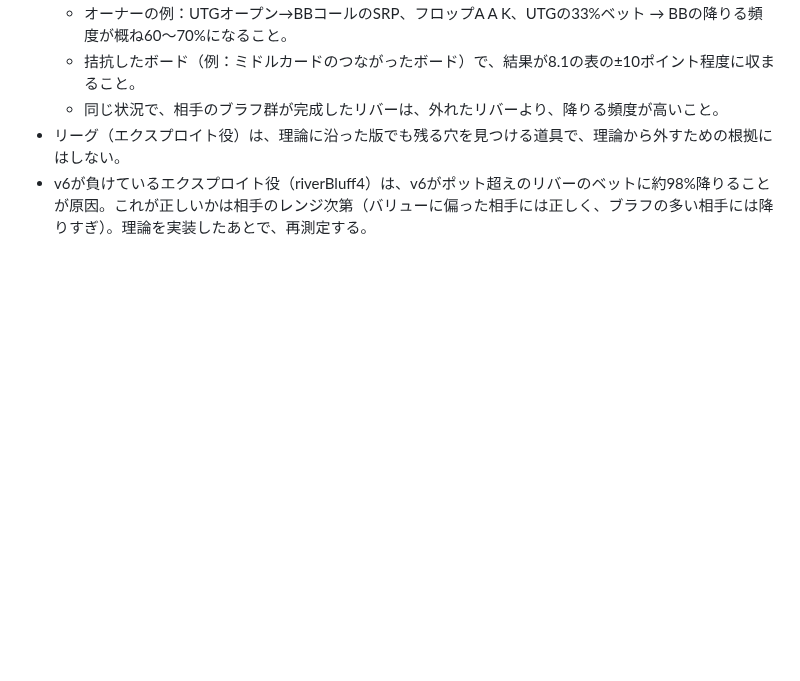
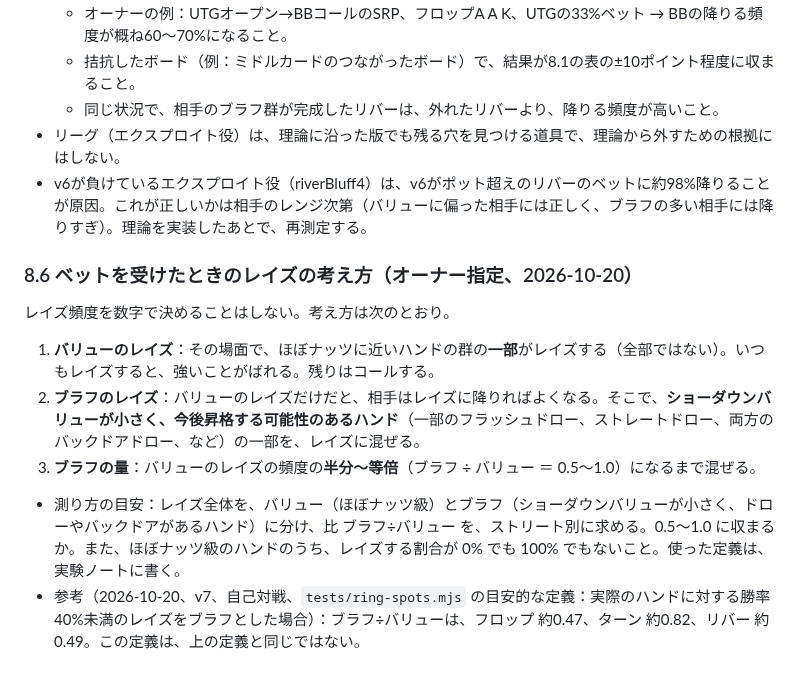
Before and after one commit to sho30647/6max-lab, a Markdown page: docs/bot-lab/policy.md, the part around the change. Rendered like a GitHub page; blank space fills up the shorter version.

Commit message:
bot-lab方針書：ベットを受けたときのレイズの考え方（オーナー指定）を8.6に追加。メモの読み先を作業ブランチに
Co-Authored-By: Claude Sonnet 5.5 <noreply@anthropic.com>
Claude-Session: https://claude.ai/code/session_01QzULyuaHpyTaLA83qMBeS4

```diff
--- a/docs/bot-lab/policy.md
+++ b/docs/bot-lab/policy.md
@@ -126,3 +126,11 @@
   - 同じ状況で、相手のブラフ群が完成したリバーは、外れたリバーより、降りる頻度が高いこと。
 - リーグ（エクスプロイト役）は、理論に沿った版でも残る穴を見つける道具で、理論から外すための根拠にはしない。
 - v6が負けているエクスプロイト役（riverBluff4）は、v6がポット超えのリバーのベットに約98%降りることが原因。これが正しいかは相手のレンジ次第（バリューに偏った相手には正しく、ブラフの多い相手には降りすぎ）。理論を実装したあとで、再測定する。
+
+### 8.6 ベットを受けたときのレイズの考え方（オーナー指定、2026-10-20）
+レイズ頻度を数字で決めることはしない。考え方は次のとおり。
+1. **バリューのレイズ**：その場面で、ほぼナッツに近いハンドの群の**一部**がレイズする（全部ではない）。いつもレイズすると、強いことがばれる。残りはコールする。
+2. **ブラフのレイズ**：バリューのレイズだけだと、相手はレイズに降りればよくなる。そこで、**ショーダウンバリューが小さく、今後昇格する可能性のあるハンド**（一部のフラッシュドロー、ストレートドロー、両方のバックドアドロー、など）の一部を、レイズに混ぜる。
+3. **ブラフの量**：バリューのレイズの頻度の**半分〜等倍**（ブラフ ÷ バリュー ＝ 0.5〜1.0）になるまで混ぜる。
+- 測り方の目安：レイズ全体を、バリュー（ほぼナッツ級）とブラフ（ショーダウンバリューが小さく、ドローやバックドアがあるハンド）に分け、比 ブラフ÷バリュー を、ストリート別に求める。0.5〜1.0 に収まるか。また、ほぼナッツ級のハンドのうち、レイズする割合が 0% でも 100% でもないこと。使った定義は、実験ノートに書く。
+- 参考（2026-10-20、v7、自己対戦、`tests/ring-spots.mjs` の目安的な定義：実際のハンドに対する勝率40%未満のレイズをブラフとした場合）：ブラフ÷バリューは、フロップ 約0.47、ターン 約0.82、リバー 約0.49。この定義は、上の定義と同じではない。
```
Also changed, not shown: docs/bot-lab/owner-notes.md (+3 -0 lines), 1 other file.
